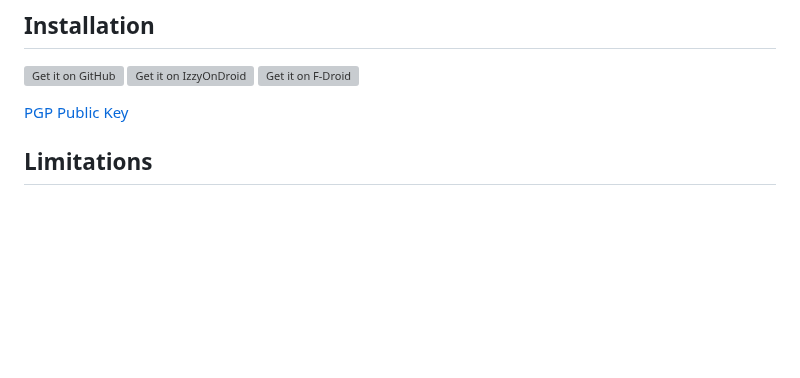
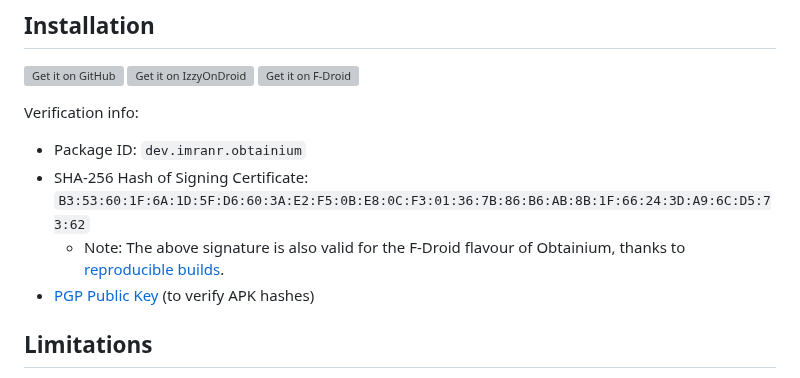
Before and after one commit to ownerroc/ObtainRoc, a Markdown page: README.md, the part around the change. Rendered like a GitHub page; blank space fills up the shorter version; grey boxes are pictures that could not be loaded.

Commit message:
Add signature info to README (#1957)

```diff
--- a/README.md
+++ b/README.md
@@ -58,7 +58,13 @@ Or, contribute some configurations to the website by creating a PR at [this repo
     alt="Get it on F-Droid"
     height="80">](https://f-droid.org/packages/dev.imranr.obtainium.fdroid/)
 
-[PGP Public Key](https://keyserver.ubuntu.com/pks/lookup?search=contact%40imranr.dev&fingerprint=on&op=index)
+Verification info:
+- Package ID: `dev.imranr.obtainium`
+- SHA-256 Hash of Signing Certificate: `B3:53:60:1F:6A:1D:5F:D6:60:3A:E2:F5:0B:E8:0C:F3:01:36:7B:86:B6:AB:8B:1F:66:24:3D:A9:6C:D5:73:62`
+  - Note: The above signature is also valid for the F-Droid flavour of Obtainium, thanks to [reproducible builds](https://f-droid.org/docs/Reproducible_Builds/).
+- [PGP Public Key](https://keyserver.ubuntu.com/pks/lookup?search=contact%40imranr.dev&fingerprint=on&op=index) (to verify APK hashes)
+
+
 
 ## Limitations
 - For some sources, data is gathered using Web scraping and can easily break due to changes in website design. In such cases, more reliable methods may be unavailable.
```
